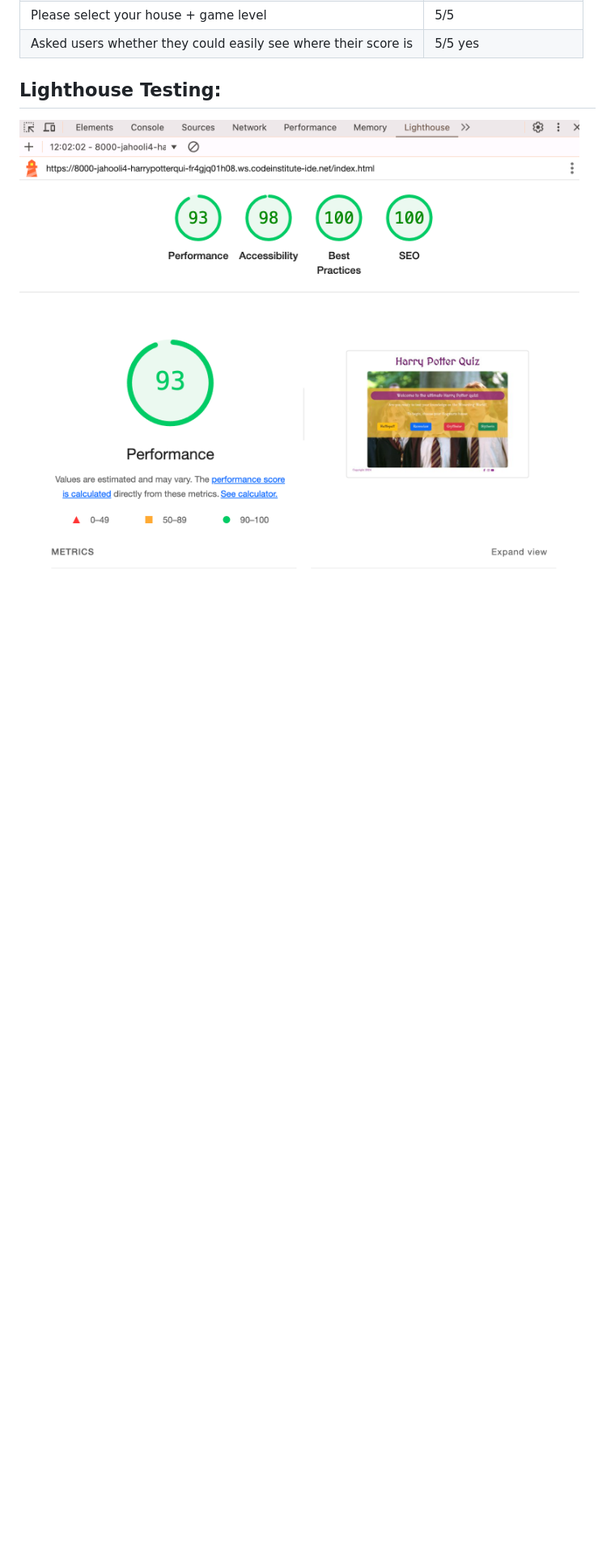
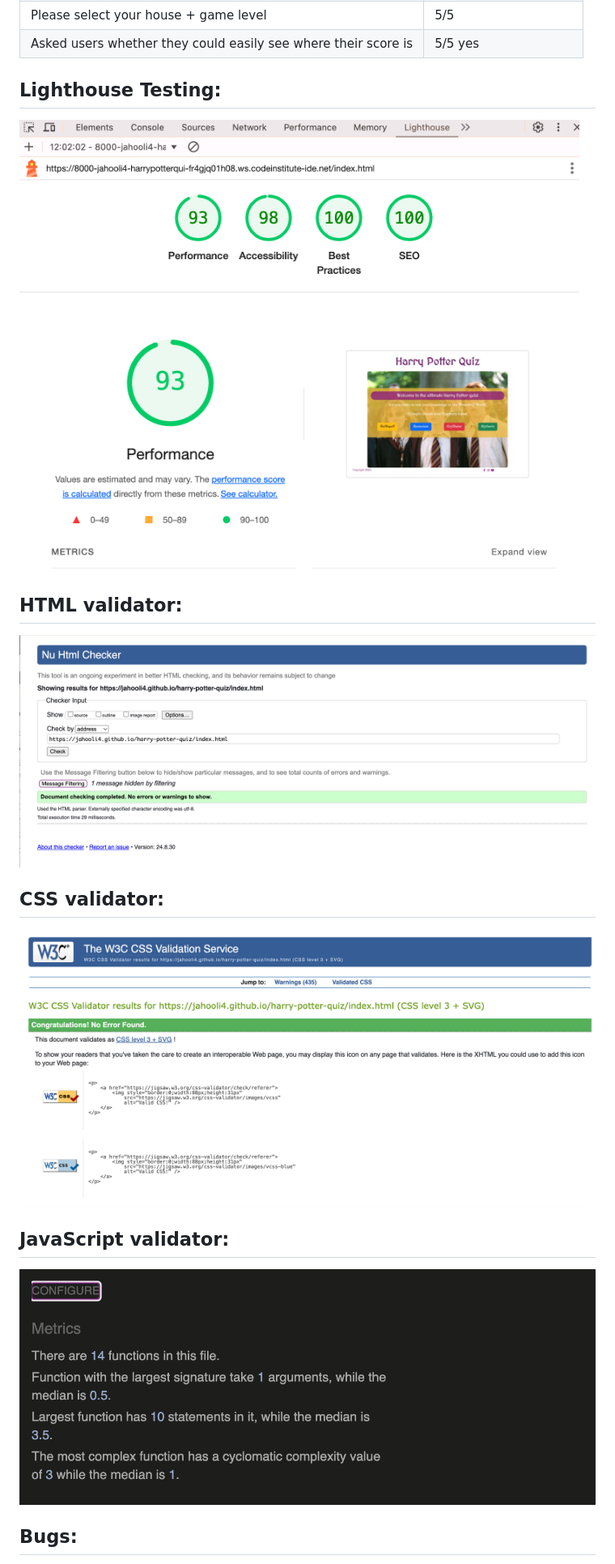
Before and after one commit to Jahooli4/harry-potter-quiz, a Markdown page: README.md, the part around the change printed below. Shown: that part at 81% size. Drawn GitHub-style; pictures changed too: assets/images/readme/css-validator-screenshot.png (added), assets/images/readme/javascript-validator.png (added); blank space fills up the shorter version.

Commit message:
docs: add validator sections and deployment guide to readme

```diff
--- a/README.md
+++ b/README.md
@@ -190,3 +190,18 @@ I sent my website to 5 users and asked them to complete the following tasks:
 ## Lighthouse Testing:
 
 ![Lighthouse testing screenshot](assets/images/readme/lighthouse-testing.png)
+
+## HTML validator:
+
+![HTML validator screenshot](assets/images/readme/html-validator-screenshot.png)
+
+## CSS validator:
+
+![CSS validator screenshot](assets/images/readme/css-validator-screenshot.png)
+
+## JavaScript validator:
+
+![javaScript validator screenshot](assets/images/readme/javascript-validator.png)
+
+## Bugs:
+
```
Also changed, not shown: other parts of README.md (+19 -0 lines), assets/images/readme/bug-screenshot.png (added), assets/images/readme/deployment-screenshot.png (added), 2 other files.
